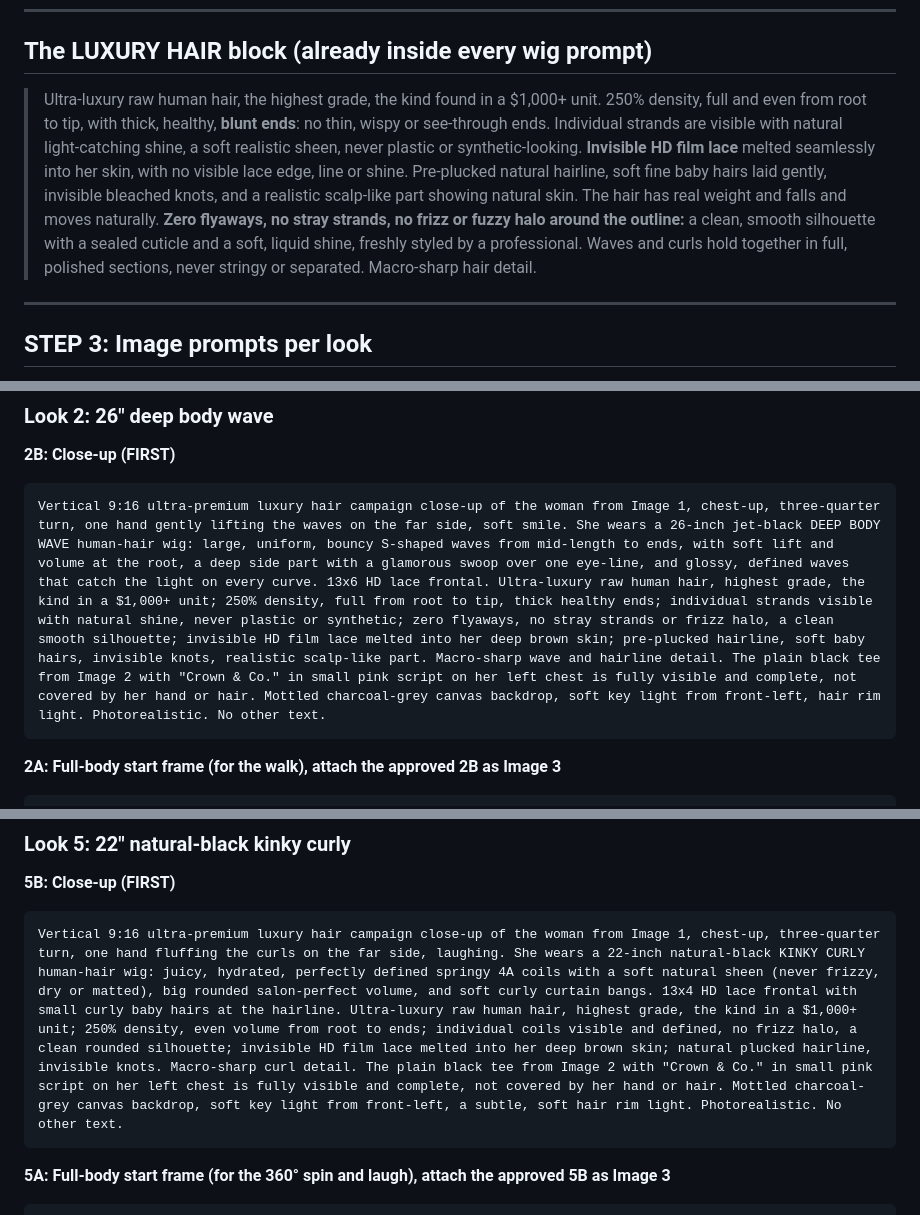
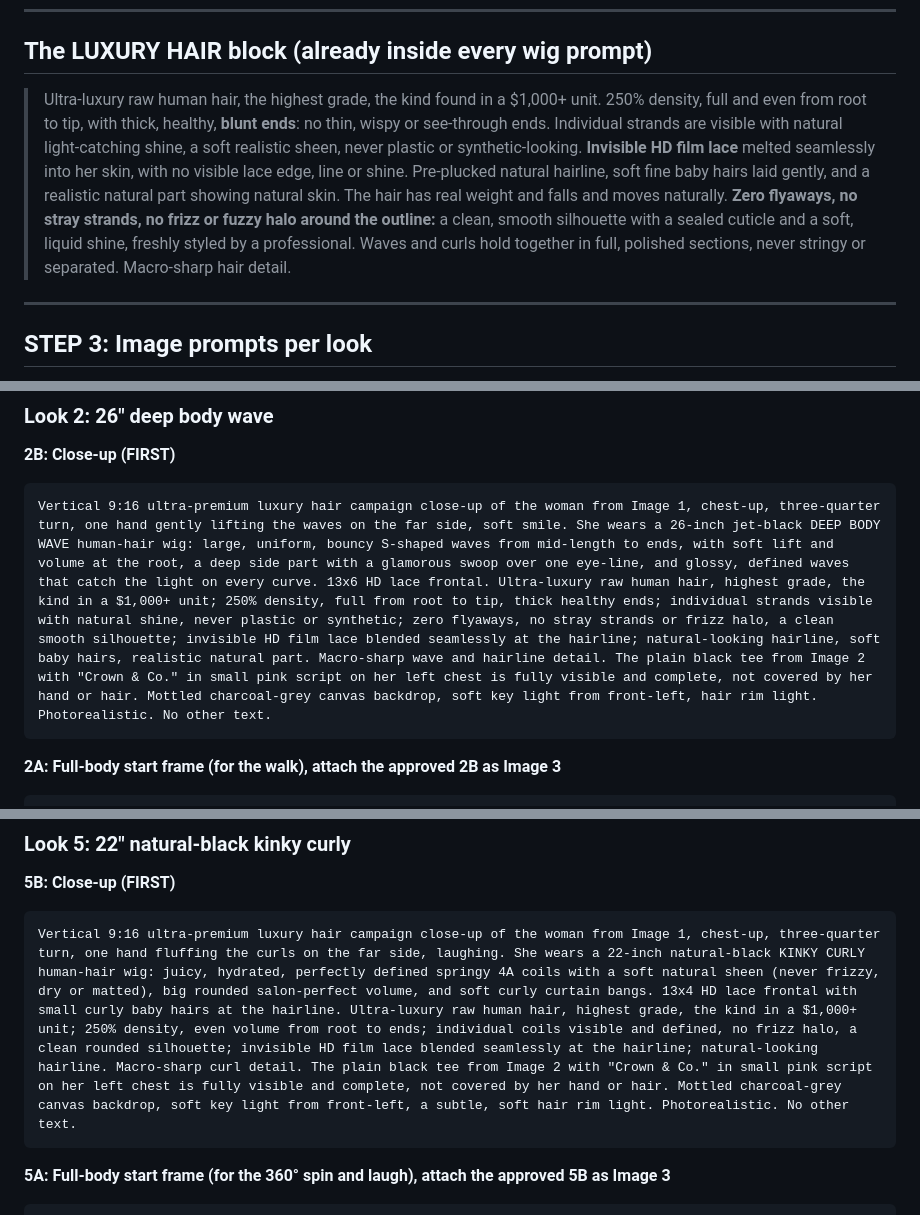
Before and after one commit to letsmakewaves/website, a Markdown page: campaigns/crown-and-co-v2-prompts.md, 3 parts joined by grey strips. GitHub-like rendering.

````diff
--- a/campaigns/crown-and-co-v2-prompts.md
+++ b/campaigns/crown-and-co-v2-prompts.md
@@ -86,7 +86,7 @@ We don't have real wig photos, so **each wig is designed inside the prompt**. To
 
 ## The LUXURY HAIR block (already inside every wig prompt)
 
-> Ultra-luxury raw human hair, the highest grade, the kind found in a $1,000+ unit. 250% density, full and even from root to tip, with thick, healthy, **blunt ends**: no thin, wispy or see-through ends. Individual strands are visible with natural light-catching shine, a soft realistic sheen, never plastic or synthetic-looking. **Invisible HD film lace** melted seamlessly into her skin, with no visible lace edge, line or shine. Pre-plucked natural hairline, soft fine baby hairs laid gently, invisible bleached knots, and a realistic scalp-like part showing natural skin. The hair has real weight and falls and moves naturally. **Zero flyaways, no stray strands, no frizz or fuzzy halo around the outline:** a clean, smooth silhouette with a sealed cuticle and a soft, liquid shine, freshly styled by a professional. Waves and curls hold together in full, polished sections, never stringy or separated. Macro-sharp hair detail.
+> Ultra-luxury raw human hair, the highest grade, the kind found in a $1,000+ unit. 250% density, full and even from root to tip, with thick, healthy, **blunt ends**: no thin, wispy or see-through ends. Individual strands are visible with natural light-catching shine, a soft realistic sheen, never plastic or synthetic-looking. **Invisible HD film lace** melted seamlessly into her skin, with no visible lace edge, line or shine. Pre-plucked natural hairline, soft fine baby hairs laid gently, and a realistic natural part showing natural skin. The hair has real weight and falls and moves naturally. **Zero flyaways, no stray strands, no frizz or fuzzy halo around the outline:** a clean, smooth silhouette with a sealed cuticle and a soft, liquid shine, freshly styled by a professional. Waves and curls hold together in full, polished sections, never stringy or separated. Macro-sharp hair detail.
 
 ---
 
@@ -110,7 +110,7 @@ Vertical 9:16 ultra-premium luxury hair campaign photo. Full body, head to toe,
 
 **2B: Close-up (FIRST)**
 ```
-Vertical 9:16 ultra-premium luxury hair campaign close-up of the woman from Image 1, chest-up, three-quarter turn, one hand gently lifting the waves on the far side, soft smile. She wears a 26-inch jet-black DEEP BODY WAVE human-hair wig: large, uniform, bouncy S-shaped waves from mid-length to ends, with soft lift and volume at the root, a deep side part with a glamorous swoop over one eye-line, and glossy, defined waves that catch the light on every curve. 13x6 HD lace frontal. Ultra-luxury raw human hair, highest grade, the kind in a $1,000+ unit; 250% density, full from root to tip, thick healthy ends; individual strands visible with natural shine, never plastic or synthetic; zero flyaways, no stray strands or frizz halo, a clean smooth silhouette; invisible HD film lace melted into her deep brown skin; pre-plucked hairline, soft baby hairs, invisible knots, realistic scalp-like part. Macro-sharp wave and hairline detail. The plain black tee from Image 2 with "Crown & Co." in small pink script on her left chest is fully visible and complete, not covered by her hand or hair. Mottled charcoal-grey canvas backdrop, soft key light from front-left, hair rim light. Photorealistic. No other text.
+Vertical 9:16 ultra-premium luxury hair campaign close-up of the woman from Image 1, chest-up, three-quarter turn, one hand gently lifting the waves on the far side, soft smile. She wears a 26-inch jet-black DEEP BODY WAVE human-hair wig: large, uniform, bouncy S-shaped waves from mid-length to ends, with soft lift and volume at the root, a deep side part with a glamorous swoop over one eye-line, and glossy, defined waves that catch the light on every curve. 13x6 HD lace frontal. Ultra-luxury raw human hair, highest grade, the kind in a $1,000+ unit; 250% density, full from root to tip, thick healthy ends; individual strands visible with natural shine, never plastic or synthetic; zero flyaways, no stray strands or frizz halo, a clean smooth silhouette; invisible HD film lace blended seamlessly at the hairline; natural-looking hairline, soft baby hairs, realistic natural part. Macro-sharp wave and hairline detail. The plain black tee from Image 2 with "Crown & Co." in small pink script on her left chest is fully visible and complete, not covered by her hand or hair. Mottled charcoal-grey canvas backdrop, soft key light from front-left, hair rim light. Photorealistic. No other text.
 ```
 
 **2A: Full-body start frame (for the walk), attach the approved 2B as Image 3**
@@ -146,7 +147,7 @@ Vertical 9:16 ultra-premium luxury hair campaign photo. Full body, head to toe,
 
 **5B: Close-up (FIRST)**
 ```
-Vertical 9:16 ultra-premium luxury hair campaign close-up of the woman from Image 1, chest-up, three-quarter turn, one hand fluffing the curls on the far side, laughing. She wears a 22-inch natural-black KINKY CURLY human-hair wig: juicy, hydrated, perfectly defined springy 4A coils with a soft natural sheen (never frizzy, dry or matted), big rounded salon-perfect volume, and soft curly curtain bangs. 13x4 HD lace frontal with small curly baby hairs at the hairline. Ultra-luxury raw human hair, highest grade, the kind in a $1,000+ unit; 250% density, even volume from root to ends; individual coils visible and defined, no frizz halo, a clean rounded silhouette; invisible HD film lace melted into her deep brown skin; natural plucked hairline, invisible knots. Macro-sharp curl detail. The plain black tee from Image 2 with "Crown & Co." in small pink script on her left chest is fully visible and complete, not covered by her hand or hair. Mottled charcoal-grey canvas backdrop, soft key light from front-left, a subtle, soft hair rim light. Photorealistic. No other text.
+Vertical 9:16 ultra-premium luxury hair campaign close-up of the woman from Image 1, chest-up, three-quarter turn, one hand fluffing the curls on the far side, laughing. She wears a 22-inch natural-black KINKY CURLY human-hair wig: juicy, hydrated, perfectly defined springy 4A coils with a soft natural sheen (never frizzy, dry or matted), big rounded salon-perfect volume, and soft curly curtain bangs. 13x4 HD lace frontal with small curly baby hairs at the hairline. Ultra-luxury raw human hair, highest grade, the kind in a $1,000+ unit; 250% density, even volume from root to ends; individual coils visible and defined, no frizz halo, a clean rounded silhouette; invisible HD film lace blended seamlessly at the hairline; natural-looking hairline. Macro-sharp curl detail. The plain black tee from Image 2 with "Crown & Co." in small pink script on her left chest is fully visible and complete, not covered by her hand or hair. Mottled charcoal-grey canvas backdrop, soft key light from front-left, a subtle, soft hair rim light. Photorealistic. No other text.
 ```
 
 **5A: Full-body start frame (for the 360° spin and laugh), attach the approved 5B as Image 3**
````
Also changed, not shown: other parts of campaigns/crown-and-co-v2-prompts.md (+14 -5 lines).
